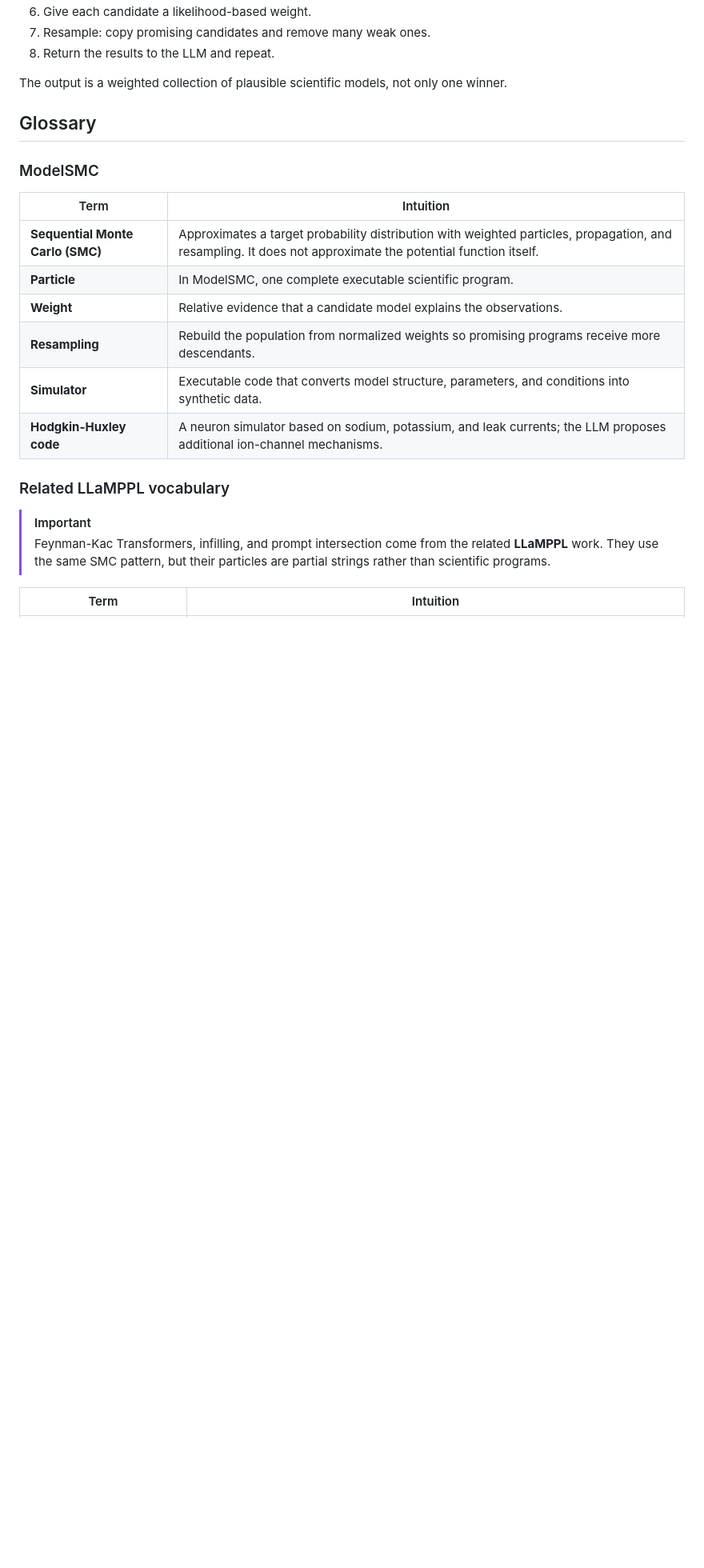
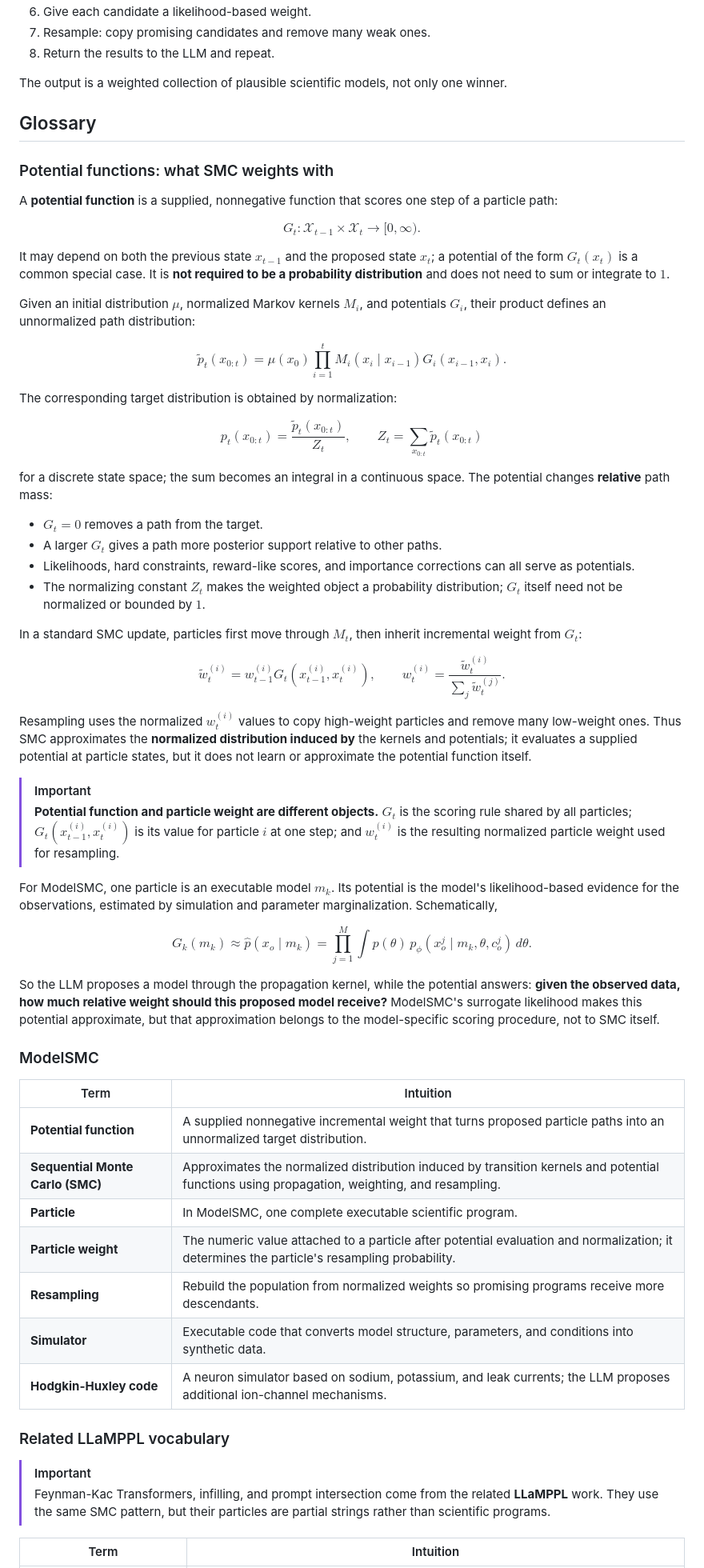
Before and after one commit to quangng2000/modelsmc-reading-notes, a Markdown page: README.md, the part around the change. Shown at 80% size. Rendered like a GitHub page; blank space fills up the shorter version.

Commit message:
docs: define potential functions before SMC

```diff
--- a/README.md
+++ b/README.md
@@ -86,13 +86,78 @@ The output is a weighted collection of plausible scientific models, not only one
 
 ## Glossary
 
+### Potential functions: what SMC weights with
+
+A **potential function** is a supplied, nonnegative function that scores one step of a particle path:
+
+$$
+G_t:\mathcal{X}_{t-1}\times\mathcal{X}_t\to[0,\infty).
+$$
+
+It may depend on both the previous state $x_{t-1}$ and the proposed state $x_t$; a potential of the form $G_t(x_t)$ is a common special case. It is **not required to be a probability distribution** and does not need to sum or integrate to $1$.
+
+Given an initial distribution $\mu$, normalized Markov kernels $M_i$, and potentials $G_i$, their product defines an unnormalized path distribution:
+
+$$
+\widetilde p_t(x_{0:t})=
+\mu(x_0)
+\prod_{i=1}^{t}
+M_i(x_i\mid x_{i-1})
+G_i(x_{i-1},x_i).
+$$
+
+The corresponding target distribution is obtained by normalization:
+
+$$
+p_t(x_{0:t})=
+\frac{\widetilde p_t(x_{0:t})}{Z_t},
+\qquad
+Z_t=\sum_{x_{0:t}}\widetilde p_t(x_{0:t})
+$$
+
+for a discrete state space; the sum becomes an integral in a continuous space. The potential changes **relative** path mass:
+
+- $G_t=0$ removes a path from the target.
+- A larger $G_t$ gives a path more posterior support relative to other paths.
+- Likelihoods, hard constraints, reward-like scores, and importance corrections can all serve as potentials.
+- The normalizing constant $Z_t$ makes the weighted object a probability distribution; $G_t$ itself need not be normalized or bounded by $1$.
+
+In a standard SMC update, particles first move through $M_t$, then inherit incremental weight from $G_t$:
+
+$$
+\widetilde w_t^{(i)}=
+w_{t-1}^{(i)}
+G_t\!\left(x_{t-1}^{(i)},x_t^{(i)}\right),
+\qquad
+w_t^{(i)}=
+\frac{\widetilde w_t^{(i)}}{\sum_j\widetilde w_t^{(j)}}.
+$$
+
+Resampling uses the normalized $w_t^{(i)}$ values to copy high-weight particles and remove many low-weight ones. Thus SMC approximates the **normalized distribution induced by** the kernels and potentials; it evaluates a supplied potential at particle states, but it does not learn or approximate the potential function itself.
+
+> [!IMPORTANT]
+> **Potential function and particle weight are different objects.** $G_t$ is the scoring rule shared by all particles; $G_t(x_{t-1}^{(i)},x_t^{(i)})$ is its value for particle $i$ at one step; and $w_t^{(i)}$ is the resulting normalized particle weight used for resampling.
+
+For ModelSMC, one particle is an executable model $m_k$. Its potential is the model's likelihood-based evidence for the observations, estimated by simulation and parameter marginalization. Schematically,
+
+$$
+G_k(m_k)\approx\widehat p(x_o\mid m_k)=
+\prod_{j=1}^{M}
+\int p(\theta)\,
+p_\phi(x_o^j\mid m_k,\theta,c_o^j)\,
+d\theta.
+$$
+
+So the LLM proposes a model through the propagation kernel, while the potential answers: **given the observed data, how much relative weight should this proposed model receive?** ModelSMC's surrogate likelihood makes this potential approximate, but that approximation belongs to the model-specific scoring procedure, not to SMC itself.
+
 ### ModelSMC
 
 | Term | Intuition |
 | --- | --- |
-| **Sequential Monte Carlo (SMC)** | Approximates a target probability distribution with weighted particles, propagation, and resampling. It does not approximate the potential function itself. |
+| **Potential function** | A supplied nonnegative incremental weight that turns proposed particle paths into an unnormalized target distribution. |
+| **Sequential Monte Carlo (SMC)** | Approximates the normalized distribution induced by transition kernels and potential functions using propagation, weighting, and resampling. |
 | **Particle** | In ModelSMC, one complete executable scientific program. |
-| **Weight** | Relative evidence that a candidate model explains the observations. |
+| **Particle weight** | The numeric value attached to a particle after potential evaluation and normalization; it determines the particle's resampling probability. |
 | **Resampling** | Rebuild the population from normalized weights so promising programs receive more descendants. |
 | **Simulator** | Executable code that converts model structure, parameters, and conditions into synthetic data. |
 | **Hodgkin-Huxley code** | A neuron simulator based on sodium, potassium, and leak currents; the LLM proposes additional ion-channel mechanisms. |
```
